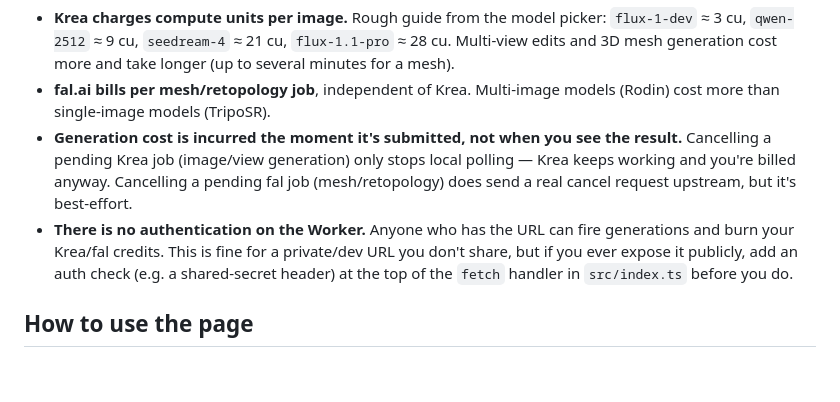
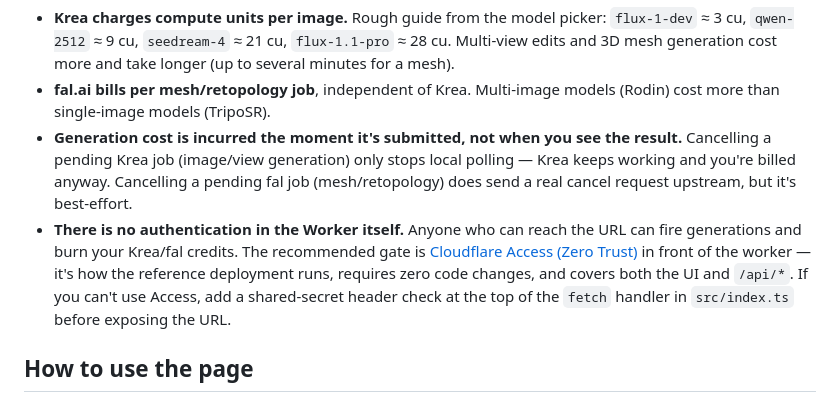
Before and after one commit to GlassmindInteractive/moodboard, a Markdown page: README.md, the part around the change. GitHub-like rendering; blank space fills up the shorter version.

Commit message:
README: recommend Cloudflare Access as the auth gate
The reference deployment runs behind Zero Trust; document that as the
primary mitigation instead of only the shared-secret suggestion.

Co-Authored-By: Claude Fable 5 <noreply@anthropic.com>

```diff
--- a/README.md
+++ b/README.md
@@ -93,7 +93,7 @@ Lands at `https://<worker-name>.<your-account>.workers.dev` (the worker name com
 - **Krea charges compute units per image.** Rough guide from the model picker: `flux-1-dev` ≈ 3 cu, `qwen-2512` ≈ 9 cu, `seedream-4` ≈ 21 cu, `flux-1.1-pro` ≈ 28 cu. Multi-view edits and 3D mesh generation cost more and take longer (up to several minutes for a mesh).
 - **fal.ai bills per mesh/retopology job**, independent of Krea. Multi-image models (Rodin) cost more than single-image models (TripoSR).
 - **Generation cost is incurred the moment it's submitted, not when you see the result.** Cancelling a pending Krea job (image/view generation) only stops local polling — Krea keeps working and you're billed anyway. Cancelling a pending fal job (mesh/retopology) does send a real cancel request upstream, but it's best-effort.
-- **There is no authentication on the Worker.** Anyone who has the URL can fire generations and burn your Krea/fal credits. This is fine for a private/dev URL you don't share, but if you ever expose it publicly, add an auth check (e.g. a shared-secret header) at the top of the `fetch` handler in `src/index.ts` before you do.
+- **There is no authentication in the Worker itself.** Anyone who can reach the URL can fire generations and burn your Krea/fal credits. The recommended gate is [Cloudflare Access (Zero Trust)](https://developers.cloudflare.com/cloudflare-one/policies/access/) in front of the worker — it's how the reference deployment runs, requires zero code changes, and covers both the UI and `/api/*`. If you can't use Access, add a shared-secret header check at the top of the `fetch` handler in `src/index.ts` before exposing the URL.
 
 ## How to use the page
 
```
